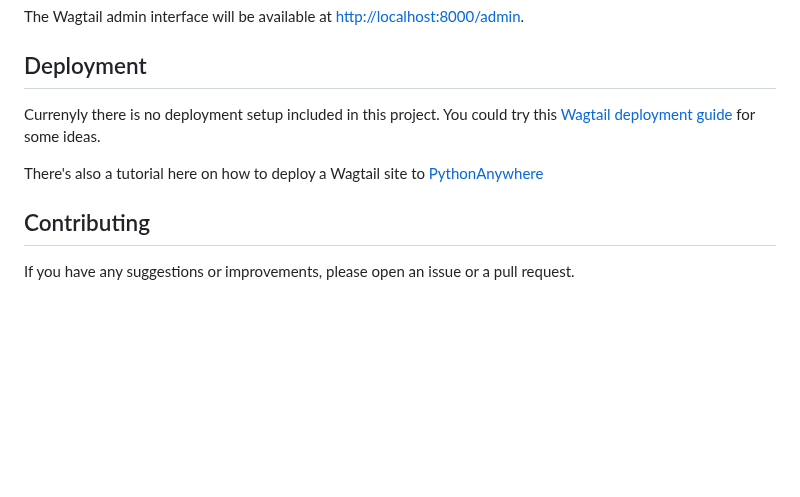
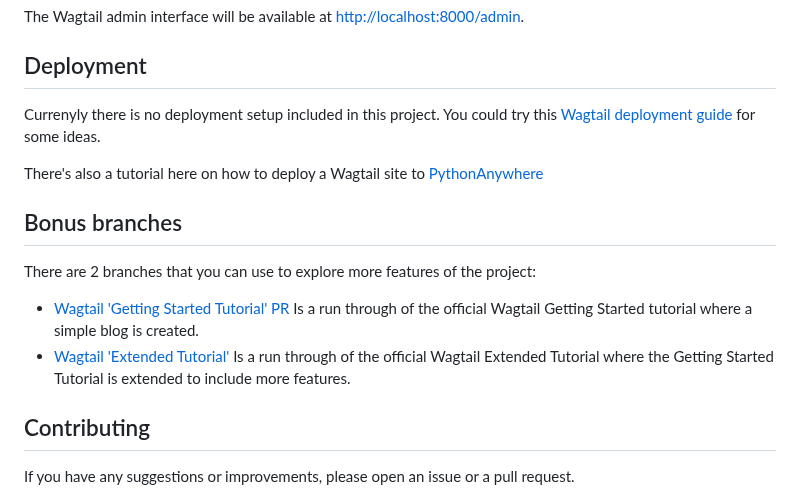
Before and after one commit to wagtail-examples/wsk-deploy-python-anywhere, a Markdown page: README.md, the part around one of its changes. Drawn GitHub-style; blank space fills up the shorter version.

Commit message:
Add links to the bonus branches in the README

```diff
--- a/README.md
+++ b/README.md
@@ -80,5 +80,12 @@ Currenyly there is no deployment setup included in this project. You could try t
 
 There's also a tutorial here on how to deploy a Wagtail site to [PythonAnywhere](https://www.nickmoreton.co.uk/articles/deploy-wagtail-cms-to-pythonanywhere/)
+
+## Bonus branches
+
+There are 2 branches that you can use to explore more features of the project:
+
+- [Wagtail 'Getting Started Tutorial' PR](https://github.com/wagtail-examples/wagtail-starter-kit/pull/3) Is a run through of the official Wagtail Getting Started tutorial where a simple blog is created.
+- [Wagtail 'Extended Tutorial'](https://github.com/wagtail-examples/wagtail-starter-kit/pull/4) Is a run through of the official Wagtail Extended Tutorial where the Getting Started Tutorial is extended to include more features.
 
 ## Contributing
 
```
Also changed, not shown: other parts of README.md (+1 -1 lines).
